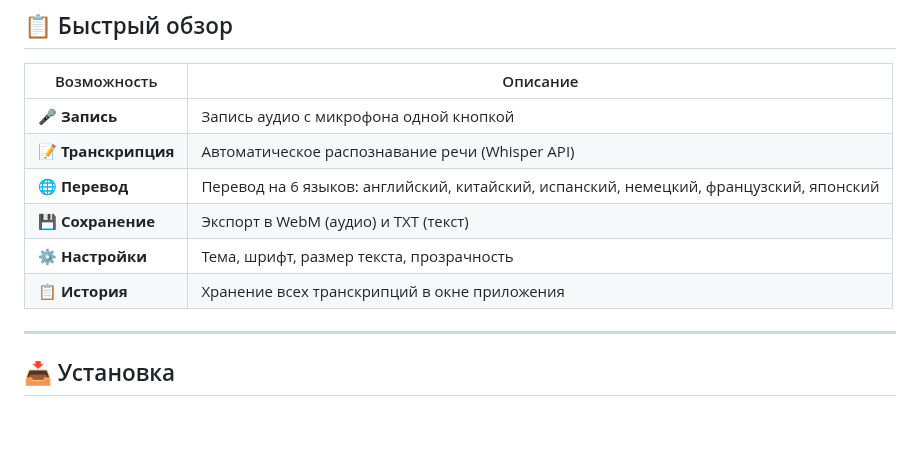
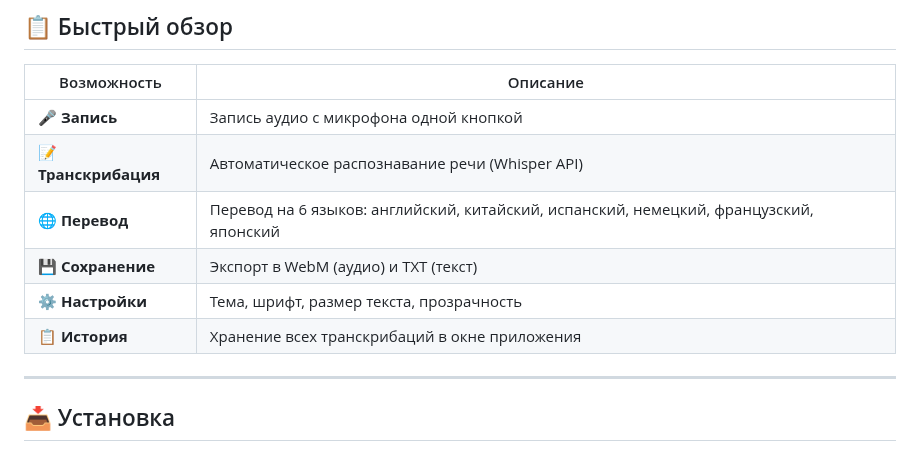
Before and after one commit to t311311311/audiator, a Markdown page: README.md, the part around the change. Rendered like a GitHub page; blank space fills up the shorter version.

```diff
--- a/README.md
+++ b/README.md
@@ -16,11 +16,11 @@
 | Возможность | Описание |
 |-------------|----------|
 | 🎤 **Запись** | Запись аудио с микрофона одной кнопкой |
-| 📝 **Транскрипция** | Автоматическое распознавание речи (Whisper API) |
+| 📝 **Транскрибация** | Автоматическое распознавание речи (Whisper API) |
 | 🌐 **Перевод** | Перевод на 6 языков: английский, китайский, испанский, немецкий, французский, японский |
 | 💾 **Сохранение** | Экспорт в WebM (аудио) и TXT (текст) |
 | ⚙️ **Настройки** | Тема, шрифт, размер текста, прозрачность |
-| 📋 **История** | Хранение всех транскрипций в окне приложения |
+| 📋 **История** | Хранение всех транскрибаций в окне приложения |
 
 ---
 
```
